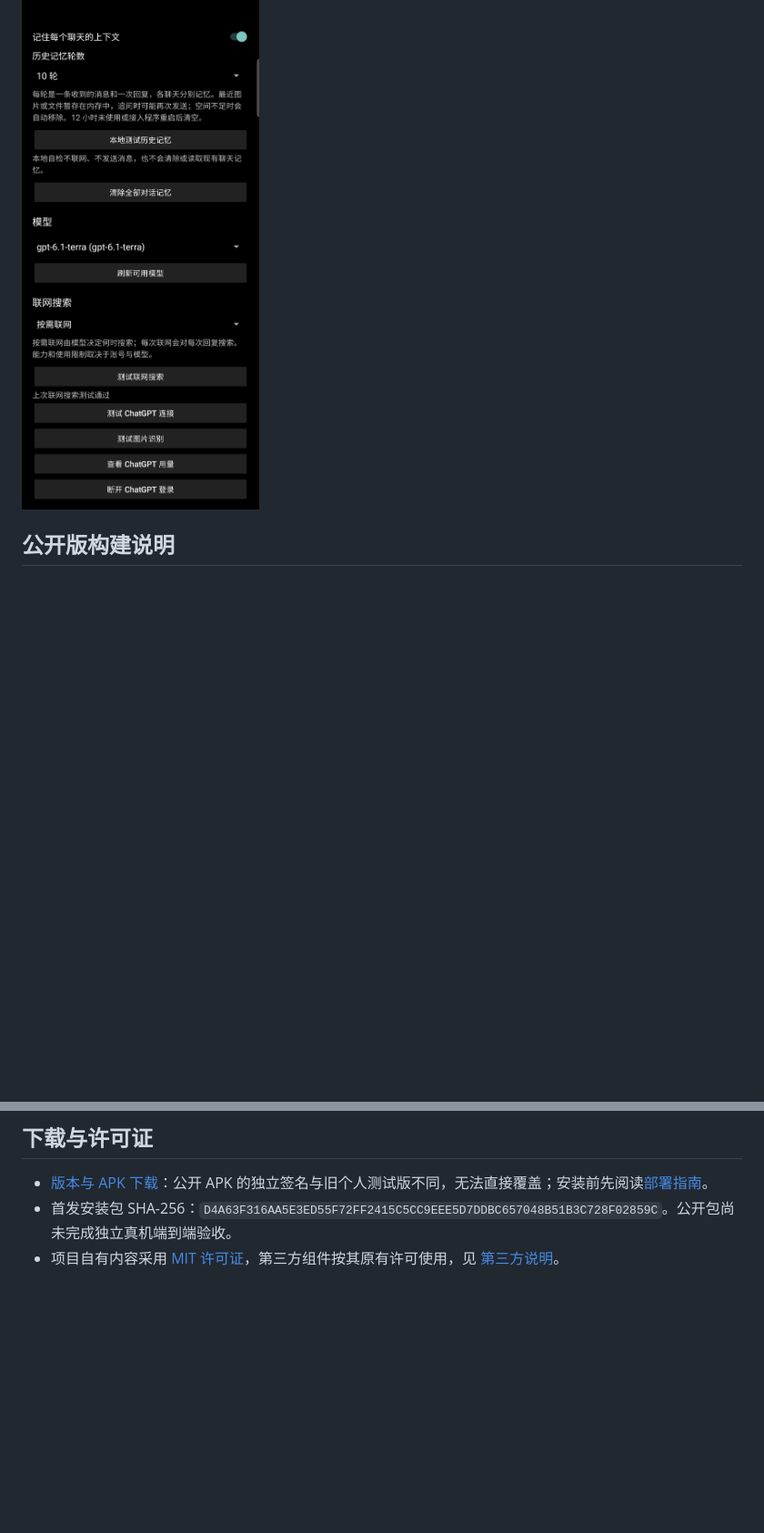
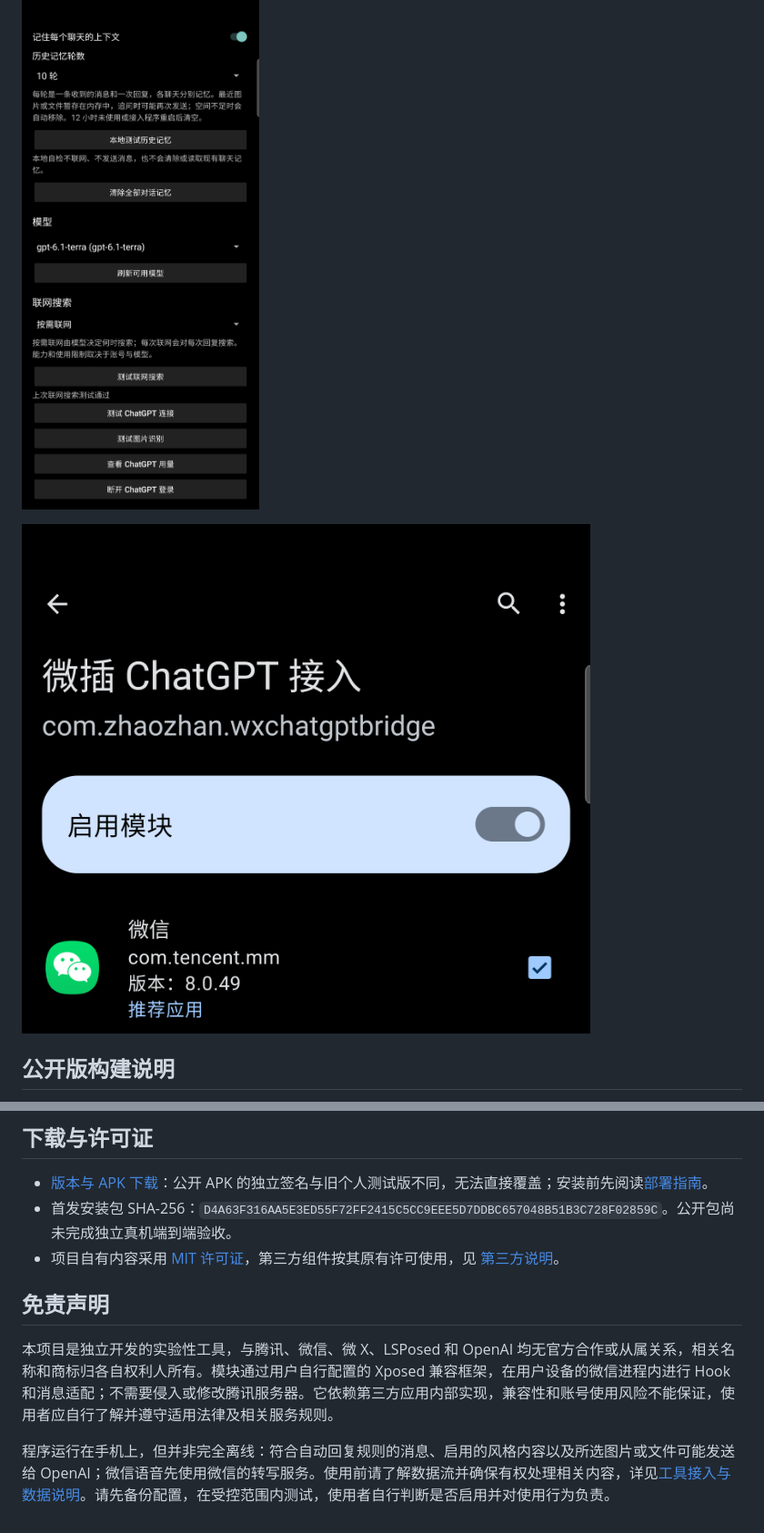
Before and after one commit to TZZ520/Wechat-ChatGPT-Bridge, a Markdown page: README.md, 2 parts joined by grey strips. Shown at 91% size. Drawn GitHub-style; pictures changed too: screenshots/04-LSPosed微信作用域.png (added); blank space fills up the shorter version.

Commit message:
补充 LSPosed 配置截图与免责声明

```diff
--- a/README.md
+++ b/README.md
@@ -44,6 +44,8 @@ Android 项目 `minSdk 26`、`compileSdk 35`、`targetSdk 35`；Java 17，Androi
 
 ![上下文、模型与联网](screenshots/03-上下文模型与联网.png)
 
+![LSPosed 模块启用与微信作用域](screenshots/04-LSPosed微信作用域.png)
+
 ## 公开版构建说明
 
 公开版不含来源待核实的语音与 GIF 内部自测素材，相应开发自测不可用；正常运行路径和 JVM 单元测试不依赖这些素材。公开版源码在本机离线通过 48 项 JVM 测试及无签名 release 构建；单独签名的公开 APK 尚未在另一台手机完成端到端验收。详见 [第三方说明](THIRD_PARTY_NOTICES.md)。
@@ -53,3 +55,9 @@ Android 项目 `minSdk 26`、`compileSdk 35`、`targetSdk 35`；Java 17，Androi
 - [版本与 APK 下载](https://github.com/TZZ520/Wechat-ChatGPT-Bridge/releases)：公开 APK 的独立签名与旧个人测试版不同，无法直接覆盖；安装前先阅读[部署指南](部署指南.md)。
 - 首发安装包 SHA-256：`D4A63F316AA5E3ED55F72FF2415C5CC9EEE5D7DDBC657048B51B3C728F02859C`。公开包尚未完成独立真机端到端验收。
 - 项目自有内容采用 [MIT 许可证](LICENSE)，第三方组件按其原有许可使用，见 [第三方说明](THIRD_PARTY_NOTICES.md)。
+
+## 免责声明
+
+本项目是独立开发的实验性工具，与腾讯、微信、微 X、LSPosed 和 OpenAI 均无官方合作或从属关系，相关名称和商标归各自权利人所有。模块通过用户自行配置的 Xposed 兼容框架，在用户设备的微信进程内进行 Hook 和消息适配；不需要侵入或修改腾讯服务器。它依赖第三方应用内部实现，兼容性和账号使用风险不能保证，使用者应自行了解并遵守适用法律及相关服务规则。
+
+程序运行在手机上，但并非完全离线：符合自动回复规则的消息、启用的风格内容以及所选图片或文件可能发送给 OpenAI；微信语音先使用微信的转写服务。使用前请了解数据流并确保有权处理相关内容，详见[工具接入与数据说明](工具接入与数据.md)。请先备份配置，在受控范围内测试，使用者自行判断是否启用并对使用行为负责。
```
Also changed, not shown: other parts of README.md (+1 -1 lines), 部署指南.md (+4 -1 lines).
